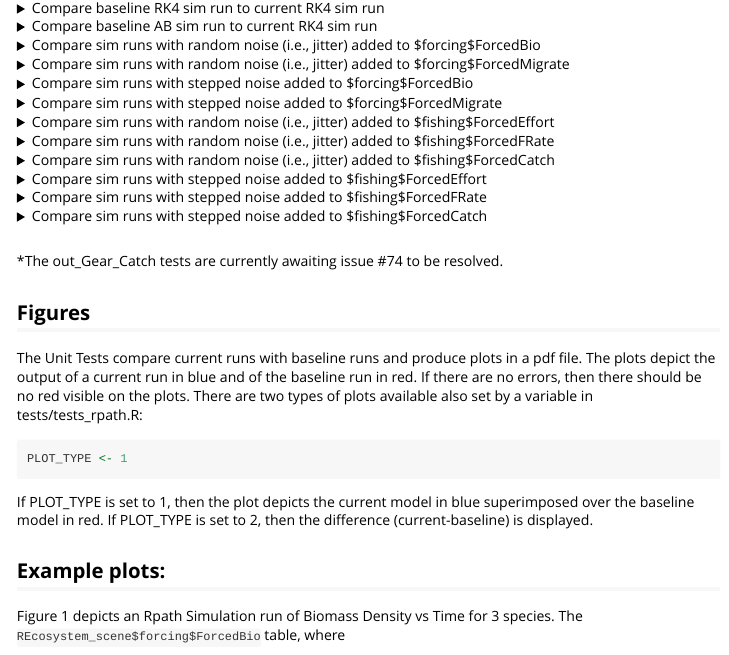
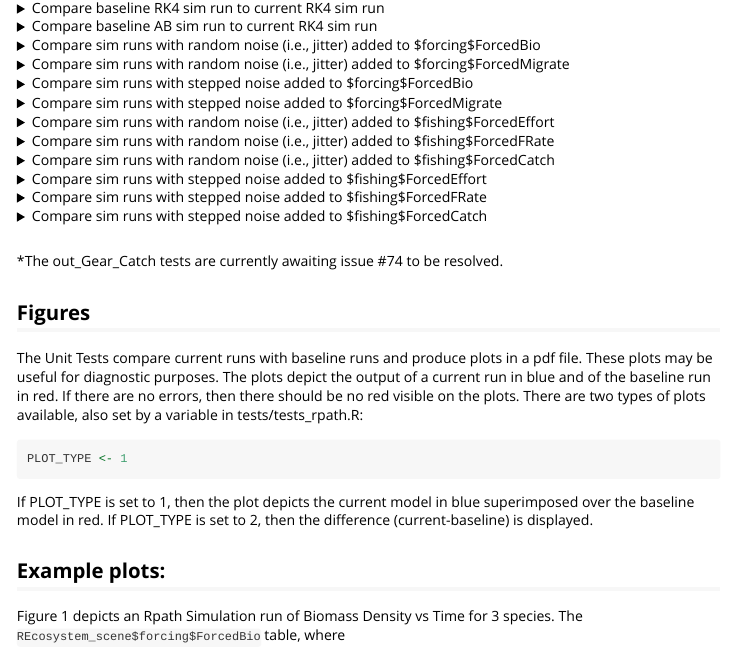
Before and after one commit to NOAA-EDAB/Rpath, an R Markdown document (vignettes/UnitTests.Rmd): the page in a window 1100 px wide, from 1110 px down. Rendered offline with R 4.5, knitr and Pandoc, with nearby package versions.

Commit message:
Updated UnitTest vignette

````diff
--- a/vignettes/UnitTests.Rmd
+++ b/vignettes/UnitTests.Rmd
@@ -181,7 +181,7 @@ The following unit tests have been developed. Note that some tests consist of ad
 
 ## Figures
 
-The Unit Tests compare current runs with baseline runs and produce plots in a pdf file. The plots depict the output of a current run in blue and of the baseline run in red. If there are no errors, then there should be no red visible on the plots. There are two types of plots available also set by a variable in tests/tests_rpath.R:
+The Unit Tests compare current runs with baseline runs and produce plots in a pdf file. These plots may be useful for diagnostic purposes. The plots depict the output of a current run in blue and of the baseline run in red. If there are no errors, then there should be no red visible on the plots. There are two types of plots available, also set by a variable in tests/tests_rpath.R:
 
 ```{r Plot Type 1}
 PLOT_TYPE <- 1
````
